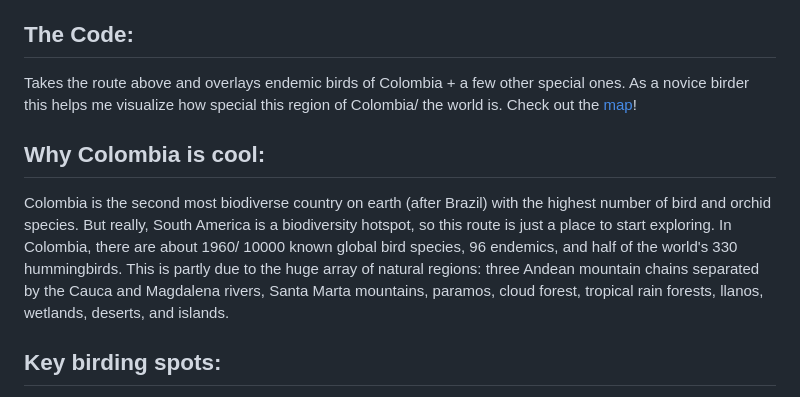
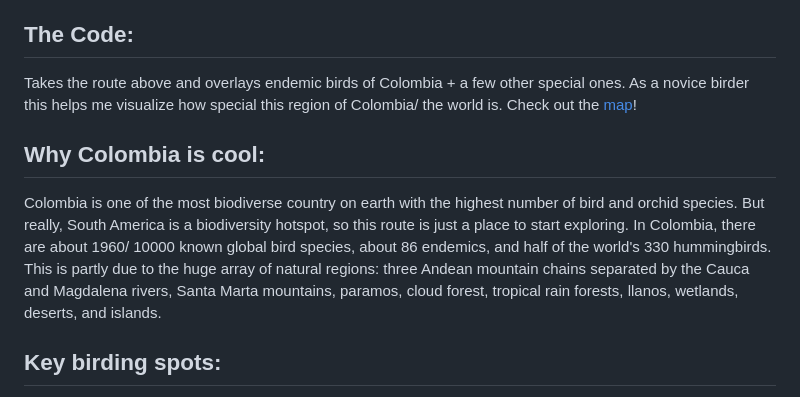
Before and after one commit to cem8301/avista-aves-andinas, a Markdown page: README.md, the part around one of its changes. GitHub-like rendering.

Commit message:
fix the link and some of the endemic nunbers/ descriptions

```diff
--- a/README.md
+++ b/README.md
@@ -12,6 +12,6 @@ Takes the route above and overlays endemic birds of Colombia + a few other speci
 
 ## Why Colombia is cool:
-Colombia is the second most biodiverse country on earth (after Brazil) with the highest number of bird and orchid species. But really, South America is a biodiversity hotspot, so this route is just a place to start exploring. In Colombia, there are about 1960/ 10000 known global bird species, 96 endemics, and half of the world's 330 hummingbirds. This is partly due to the huge array of natural regions: three Andean mountain chains separated by the Cauca and Magdalena rivers, Santa Marta mountains, paramos, cloud forest, tropical rain forests, llanos, wetlands, deserts, and islands.
+Colombia is one of the most biodiverse country on earth with the highest number of bird and orchid species. But really, South America is a biodiversity hotspot, so this route is just a place to start exploring. In Colombia, there are about 1960/ 10000 known global bird species, about 86 endemics, and half of the world's 330 hummingbirds. This is partly due to the huge array of natural regions: three Andean mountain chains separated by the Cauca and Magdalena rivers, Santa Marta mountains, paramos, cloud forest, tropical rain forests, llanos, wetlands, deserts, and islands.
 
 ## Key birding spots:
 My birding guide in Manizales helped me put this list together. I specifically asked for interesting places to visit that were cyclist and budget friendly. I did not visit every place, but think this gives a nice comprehensive list. There are even more spots to stop as inclined.
```
Also changed, not shown: other parts of README.md (+1 -1 lines).
